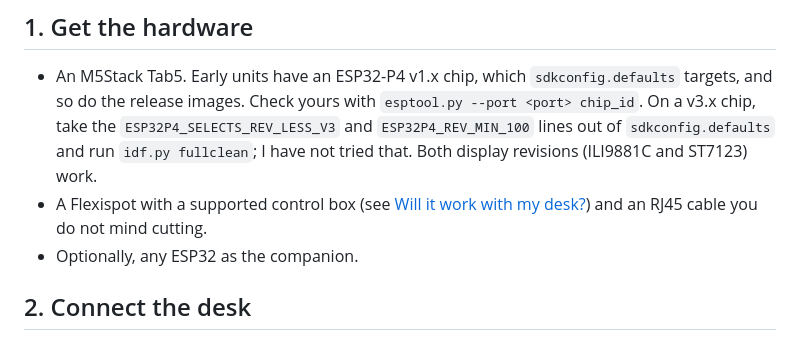
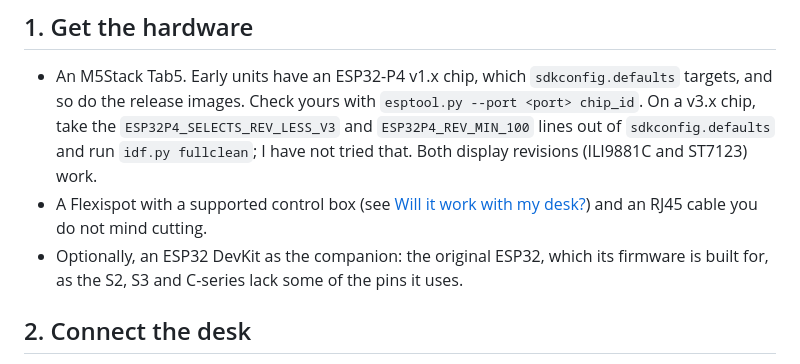
Before and after one commit to wtb04/smart-flexispot, a Markdown page: docs/getting-started.md, the part around the change. Drawn GitHub-style.

Commit message:
The companion is the original ESP32, which its firmware targets, not any ESP32

```diff
--- a/docs/getting-started.md
+++ b/docs/getting-started.md
@@ -6,7 +6,7 @@ Everything to build the panel for your own desk, from the hardware to the first
 
 - An M5Stack Tab5. Early units have an ESP32-P4 v1.x chip, which `sdkconfig.defaults` targets, and so do the release images. Check yours with `esptool.py --port <port> chip_id`. On a v3.x chip, take the `ESP32P4_SELECTS_REV_LESS_V3` and `ESP32P4_REV_MIN_100` lines out of `sdkconfig.defaults` and run `idf.py fullclean`; I have not tried that. Both display revisions (ILI9881C and ST7123) work.
 - A Flexispot with a supported control box (see [Will it work with my desk?](../README.md#will-it-work-with-my-desk)) and an RJ45 cable you do not mind cutting.
-- Optionally, any ESP32 as the companion.
+- Optionally, an ESP32 DevKit as the companion: the original ESP32, which its firmware is built for, as the S2, S3 and C-series lack some of the pins it uses.
 
 ## 2. Connect the desk
 
```
